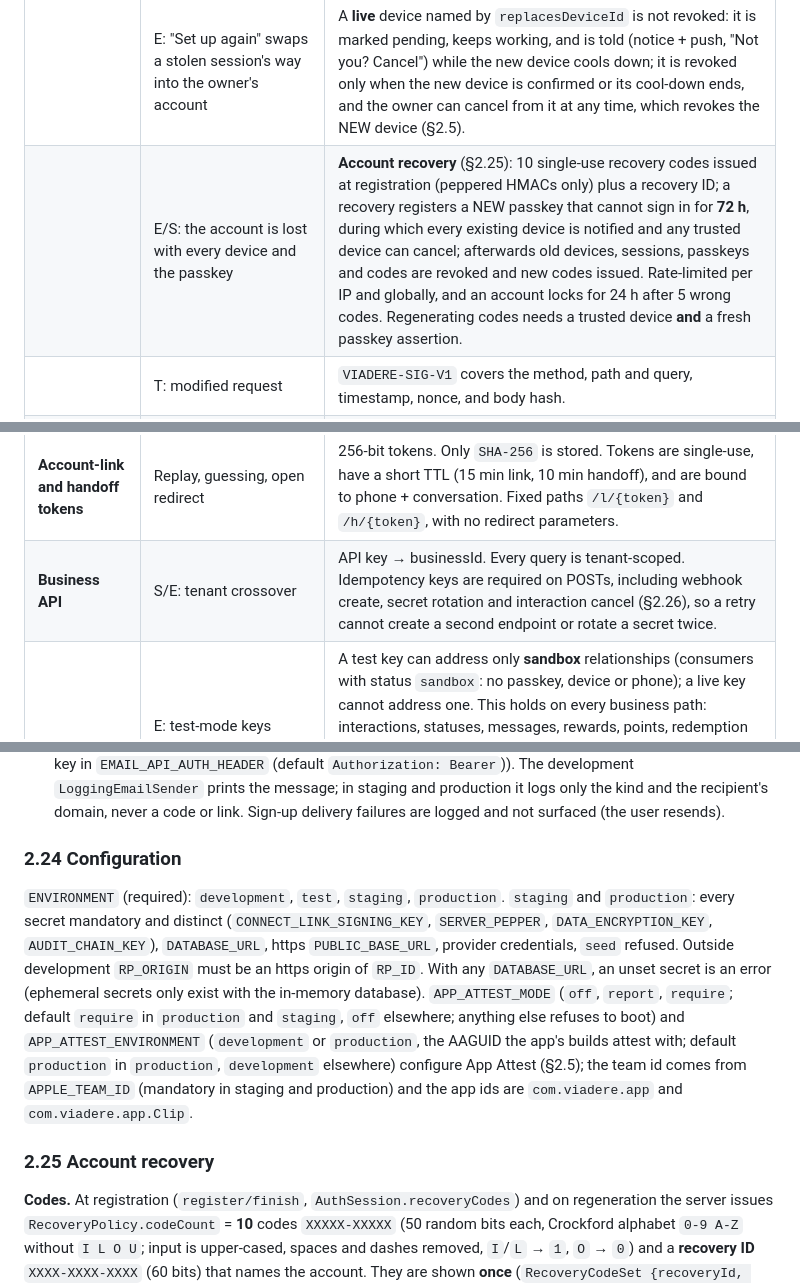
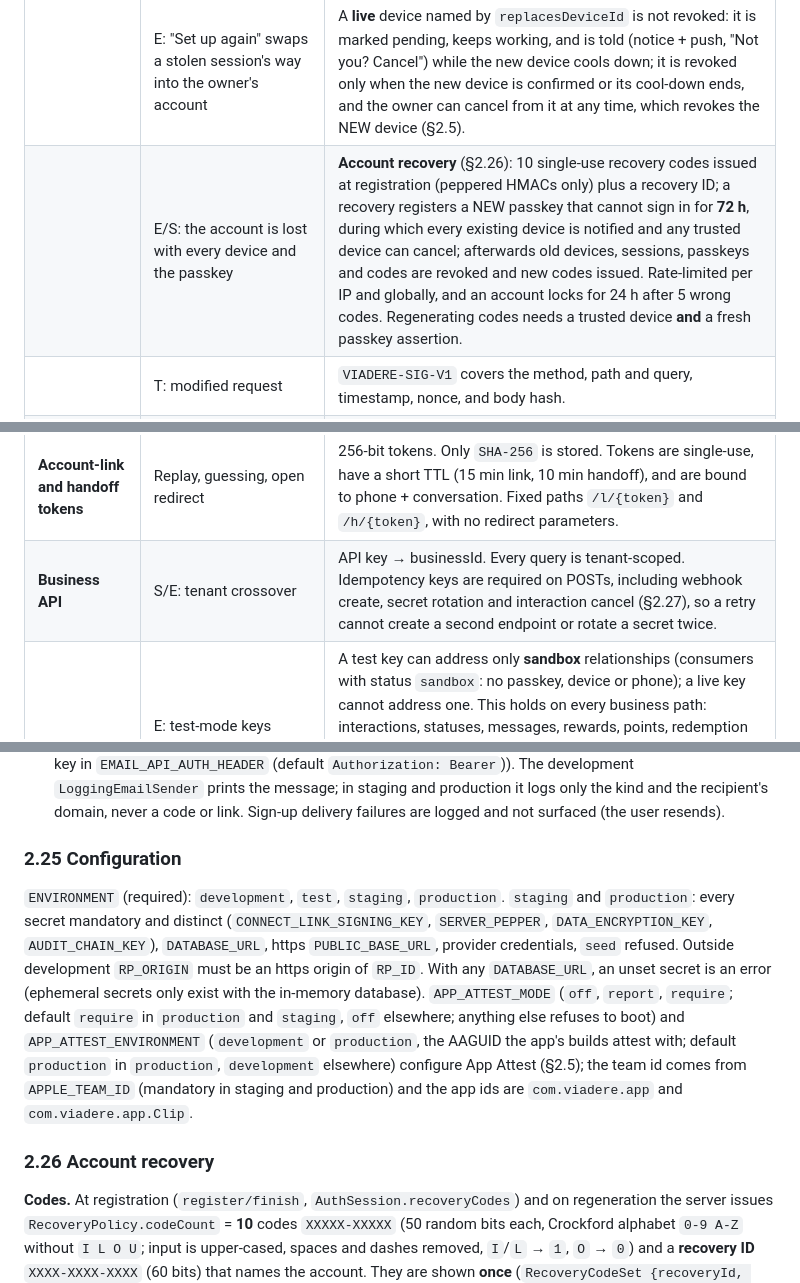
Before and after one commit to Gitbub0816/viadere, a Markdown page: docs/SECURITY.md, 3 parts joined by grey strips. GitHub-like rendering.

```diff
--- a/docs/SECURITY.md
+++ b/docs/SECURITY.md
@@ -17,7 +17,7 @@ Security is the top priority. This document has two parts:
 | | E: the new (attacker) device approves high-risk requests at once | New-device **cool-down**: a device enrolled by an account that has **ever** had an app device (revoked or expired ones included, however long ago, so neither deleting the owner's devices nor waiting resets it; only a brand-new account's first device is exempt) cannot approve `high`/`critical` requests for 24 h (72 h when it could not be attested in `report` mode) unless a trusted device confirms it with a biometric signature (§2.17). In `require` mode a lapsed account's new device must attest as well. It is also not a **trusted device** (`DeviceTrust`, §2.5): it cannot invite to a household, accept an invitation, link a phone by code, revoke other devices or sessions, delete the account or dismiss notices. Every enrollment (App Clip too) is an in-app security notice plus a push to the other devices. Deny and report always work. |
 | | E: App Clip enrolls a full device that is never cleaned up | `clientKind: appClip` devices get a request key only, live 7 days (session capped to match), and **can never decide** an interaction. In `require` mode they must attest too (against the Clip's own app id). |
 | | E: "Set up again" swaps a stolen session's way into the owner's account | A **live** device named by `replacesDeviceId` is not revoked: it is marked pending, keeps working, and is told (notice + push, "Not you? Cancel") while the new device cools down; it is revoked only when the new device is confirmed or its cool-down ends, and the owner can cancel from it at any time, which revokes the NEW device (§2.5). |
-| | E/S: the account is lost with every device and the passkey | **Account recovery** (§2.25): 10 single-use recovery codes issued at registration (peppered HMACs only) plus a recovery ID; a recovery registers a NEW passkey that cannot sign in for **72 h**, during which every existing device is notified and any trusted device can cancel; afterwards old devices, sessions, passkeys and codes are revoked and new codes issued. Rate-limited per IP and globally, and an account locks for 24 h after 5 wrong codes. Regenerating codes needs a trusted device **and** a fresh passkey assertion. |
+| | E/S: the account is lost with every device and the passkey | **Account recovery** (§2.26): 10 single-use recovery codes issued at registration (peppered HMACs only) plus a recovery ID; a recovery registers a NEW passkey that cannot sign in for **72 h**, during which every existing device is notified and any trusted device can cancel; afterwards old devices, sessions, passkeys and codes are revoked and new codes issued. Rate-limited per IP and globally, and an account locks for 24 h after 5 wrong codes. Regenerating codes needs a trusted device **and** a fresh passkey assertion. |
 | | T: modified request | `VIADERE-SIG-V1` covers the method, path and query, timestamp, nonce, and body hash. |
 | | R: "I never approved that" | Decisions are device-signed canonical JSON that includes the challenge **and a digest of the context that was shown** (v2, §2.4), and Viadere stores the signed decision. Businesses receive a per-business device pseudonym and the server's attestation, never the raw signed decision (it names the global device id); Viadere exports it for a dispute (`export-dispute`). Audit events are append-only and chained with a keyed MAC (§2.22). |
 | | T: the approval screen shows one thing and the device signs another / hostile business text on the screen | A v2 decision carries `contextDigest = SHA-256` of the canonical `{businessId, kind, payload, expiresAt}`; the server recomputes it from the stored interaction and refuses a mismatch (`409 context_mismatch`), and refuses an approve/confirm/select/reply without one (`400 context_digest_required`). The server rejects business text with bidi, zero-width, control or line-separator characters, over-long (graphemes, scalars, UTF-8 bytes) text, and text that starts with or (for names) mentions "Viadere" (§2.19); clients sanitise again before display. |
@@ -35,7 +35,7 @@ Security is the top priority. This document has two parts:
 | | T: a digit meant for the previous menu is applied to the new one | A digit within a few seconds of a menu change re-shows the menu instead (SMS has no sender timestamp); RCS uses the provider timestamp. |
 | | Carrier compliance | STOP-family keywords and HELP/INFO work in every state and cannot be escaped. START, UNSTOP and YES opt back in only from `OPTED_OUT`. Opted-out numbers receive nothing except HELP replies and START handling. |
 | **Account-link and handoff tokens** | Replay, guessing, open redirect | 256-bit tokens. Only `SHA-256` is stored. Tokens are single-use, have a short TTL (15 min link, 10 min handoff), and are bound to phone + conversation. Fixed paths `/l/{token}` and `/h/{token}`, with no redirect parameters. |
-| **Business API** | S/E: tenant crossover | API key → businessId. Every query is tenant-scoped. Idempotency keys are required on POSTs, including webhook create, secret rotation and interaction cancel (§2.26), so a retry cannot create a second endpoint or rotate a secret twice. |
+| **Business API** | S/E: tenant crossover | API key → businessId. Every query is tenant-scoped. Idempotency keys are required on POSTs, including webhook create, secret rotation and interaction cancel (§2.27), so a retry cannot create a second endpoint or rotate a secret twice. |
 | | E: test-mode keys reach real people, bypass quota/abuse/billing | A test key can address only **sandbox** relationships (consumers with status `sandbox`: no passkey, device or phone); a live key cannot address one. This holds on every business path: interactions, statuses, messages, rewards, points, redemption codes, reward revocation, interaction outcome and cancel (a test key sees only test interactions); business-wide state (the loyalty program, broadcast rewards) is live-only; an activity key supersedes only the same relationship and mode. Consumer routes only ever show live interactions. Test traffic never pushes, texts or counts. |
 | **Webhooks** | S/T: forged or modified events | `Viadere-Signature: t=…,v1=HMAC`, 300 s tolerance, constant-time compare, multi-secret rotation. |
 | | S: SSRF through a business-supplied URL, DNS rebinding | https + public host only; the host is resolved **once**, every address is vetted (including IPv4 embedded in IPv4-mapped, NAT64 and 6to4 addresses, CGNAT, TEST-NETs, multicast, reserved) and the connection is pinned to the vetted address (`dnsOverride`) while TLS and `Host` keep the original name; redirects are never followed. |
@@ -359,10 +359,10 @@ Token buckets keyed by `name|key` (the namespace is the part before the first `|
 * **Invitations:** the link (single-use token, `inviteTTL` 7 days) is emailed to the invited address and never shown to the inviter. A new person requests a code (`POST /dashboard/invite/{token}/code`, limited per invitation, per address and per IP) and sends it with `invite/begin`; accounts that already exist (verified) sign in and accept. If the email cannot be sent the invitation is withdrawn.
 * **Email delivery:** `EmailSender` (`HTTPEmailSender`: `POST EMAIL_API_URL`, JSON `{from,to,subject,text}`, key in `EMAIL_API_AUTH_HEADER` (default `Authorization: Bearer`)). The development `LoggingEmailSender` prints the message; in staging and production it logs only the kind and the recipient's domain, never a code or link. Sign-up delivery failures are logged and not surfaced (the user resends).
 
-### 2.24 Configuration
+### 2.25 Configuration
 `ENVIRONMENT` (required): `development`, `test`, `staging`, `production`. `staging` and `production`: every secret mandatory and distinct (`CONNECT_LINK_SIGNING_KEY`, `SERVER_PEPPER`, `DATA_ENCRYPTION_KEY`, `AUDIT_CHAIN_KEY`), `DATABASE_URL`, https `PUBLIC_BASE_URL`, provider credentials, `seed` refused. Outside development `RP_ORIGIN` must be an https origin of `RP_ID`. With any `DATABASE_URL`, an unset secret is an error (ephemeral secrets only exist with the in-memory database). `APP_ATTEST_MODE` (`off`, `report`, `require`; default `require` in `production` and `staging`, `off` elsewhere; anything else refuses to boot) and `APP_ATTEST_ENVIRONMENT` (`development` or `production`, the AAGUID the app's builds attest with; default `production` in `production`, `development` elsewhere) configure App Attest (§2.5); the team id comes from `APPLE_TEAM_ID` (mandatory in staging and production) and the app ids are `com.viadere.app` and `com.viadere.app.Clip`.
 
-### 2.25 Account recovery
+### 2.26 Account recovery
 **Codes.** At registration (`register/finish`, `AuthSession.recoveryCodes`) and on regeneration the server issues `RecoveryPolicy.codeCount` = **10** codes `XXXXX-XXXXX` (50 random bits each, Crockford alphabet `0-9 A-Z` without `I L O U`; input is upper-cased, spaces and dashes removed, `I`/`L` → `1`, `O` → `0`) and a **recovery ID** `XXXX-XXXX-XXXX` (60 bits) that names the account. They are shown **once** (`RecoveryCodeSet {recoveryId, codes, issuedAt}`); the server stores only `HMAC-SHA256(serverPepper, "recovery-code\n{consumerId}\n{normalizedCode}")` per code (`recovery_codes`, state `active` → `used` by compare-and-swap, or `invalidated`) and `HMAC-SHA256(serverPepper, "recovery-id\n{normalizedId}")` for the ID (`recovery_profiles`). A new set invalidates the old codes **and replaces the recovery ID**.
 
 **Flow** (all public routes are rate-limited per IP, `recovery-begin` 20/h burst 8, plus a global budget):
```
Also changed, not shown: other parts of docs/SECURITY.md (+1 -1 lines), Server/README.md (+1 -1 lines).
